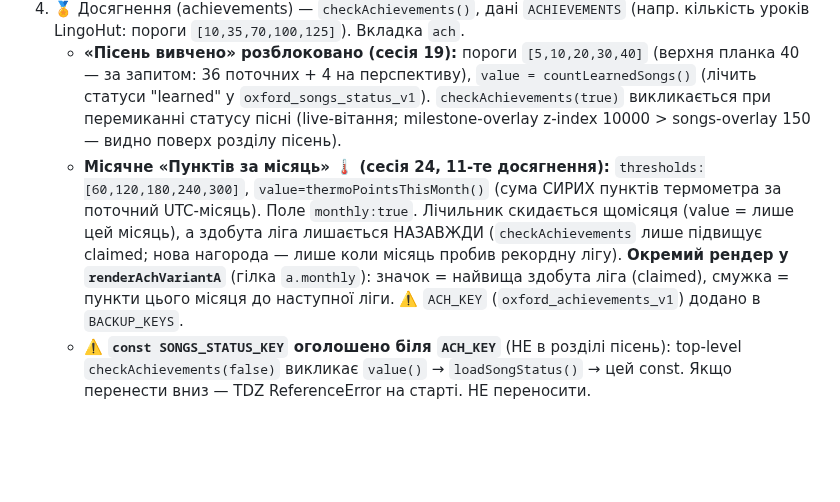
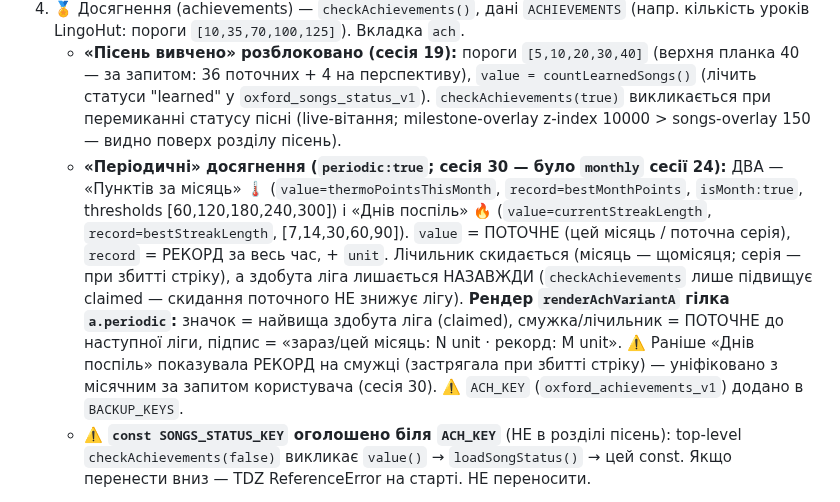
Before and after one commit to v1frim/Oxford_1000, a Markdown page: handoff.md, the part around the change. Drawn GitHub-style; blank space fills up the shorter version.

Commit message:
docs: handoff — досягнення periodic (поточне+рекорд), streak уніфіковано з monthly
Розділ «Досягнення»: monthly→periodic (два: Пунктів за місяць + Днів поспіль);
value=поточне, record=рекорд, гілка a.periodic; ліга claimed monotonic.

Co-Authored-By: Claude Opus 4.8 (1M context) <noreply@anthropic.com>
Claude-Session: https://claude.ai/code/session_01RQHrJdmeE8QjeDoxPk7hjK

```diff
--- a/handoff.md
+++ b/handoff.md
@@ -346,13 +346,17 @@ max(0,ΔВивчаю)×3 + (ΔЗнаю≥0 ? ×5 : ×3) + Duolingo×25 + LingoHu
      `value = countLearnedSongs()` (лічить статуси "learned" у `oxford_songs_status_v1`).
      `checkAchievements(true)` викликається при перемиканні статусу пісні (live-вітання;
      milestone-overlay z-index 10000 > songs-overlay 150 — видно поверх розділу пісень).
-   - **Місячне «Пунктів за місяць» 🌡️ (сесія 24, 11-те досягнення):** `thresholds:[60,120,180,240,300]`,
-     `value=thermoPointsThisMonth()` (сума СИРИХ пунктів термометра за поточний UTC-місяць).
-     Поле `monthly:true`. Лічильник скидається щомісяця (value = лише цей місяць), а здобута
-     ліга лишається НАЗАВЖДИ (`checkAchievements` лише підвищує claimed; нова нагорода — лише
-     коли місяць пробив рекордну лігу). **Окремий рендер у `renderAchVariantA`** (гілка
-     `a.monthly`): значок = найвища здобута ліга (claimed), смужка = пункти цього місяця до
-     наступної ліги. ⚠️ `ACH_KEY` (`oxford_achievements_v1`) додано в `BACKUP_KEYS`.
+   - **«Періодичні» досягнення (`periodic:true`; сесія 30 — було `monthly` сесії 24):** ДВА —
+     «Пунктів за місяць» 🌡️ (`value=thermoPointsThisMonth`, `record=bestMonthPoints`, `isMonth:true`,
+     thresholds [60,120,180,240,300]) і «Днів поспіль» 🔥 (`value=currentStreakLength`,
+     `record=bestStreakLength`, [7,14,30,60,90]). `value` = ПОТОЧНЕ (цей місяць / поточна серія),
+     `record` = РЕКОРД за весь час, + `unit`. Лічильник скидається (місяць — щомісяця; серія — при
+     збитті стріку), а здобута ліга лишається НАЗАВЖДИ (`checkAchievements` лише підвищує claimed —
+     скидання поточного НЕ знижує лігу). **Рендер `renderAchVariantA` гілка `a.periodic`:** значок =
+     найвища здобута ліга (claimed), смужка/лічильник = ПОТОЧНЕ до наступної ліги, підпис =
+     «зараз/цей місяць: N unit · рекорд: M unit». ⚠️ Раніше «Днів поспіль» показувала РЕКОРД на
+     смужці (застрягала при збитті стріку) — уніфіковано з місячним за запитом користувача (сесія 30).
+     ⚠️ `ACH_KEY` (`oxford_achievements_v1`) додано в `BACKUP_KEYS`.
    - ⚠️ **`const SONGS_STATUS_KEY` оголошено біля `ACH_KEY`** (НЕ в розділі пісень):
      top-level `checkAchievements(false)` викликає `value()` → `loadSongStatus()` → цей
      const. Якщо перенести вниз — TDZ ReferenceError на старті. НЕ переносити.
```
